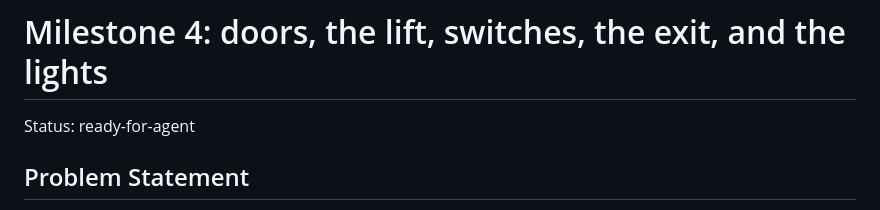
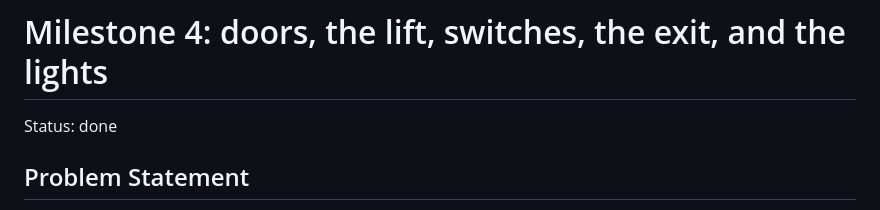
Before and after one commit to cricketnest/bendoom, a Markdown page: .scratch/milestone-4-movers/spec.md, the part around the change. Rendered like a GitHub page.

Commit message:
docs: milestone 4 closed: the maintainer's play-through of both maps, tickets 12 and 13 resolved, the spec says done

```diff
--- a/.scratch/milestone-4-movers/spec.md
+++ b/.scratch/milestone-4-movers/spec.md
@@ -1,6 +1,6 @@
 # Milestone 4: doors, the lift, switches, the exit, and the lights
 
-Status: ready-for-agent
+Status: done
 
 ## Problem Statement
 
```
Also changed, not shown: 2 other files.
